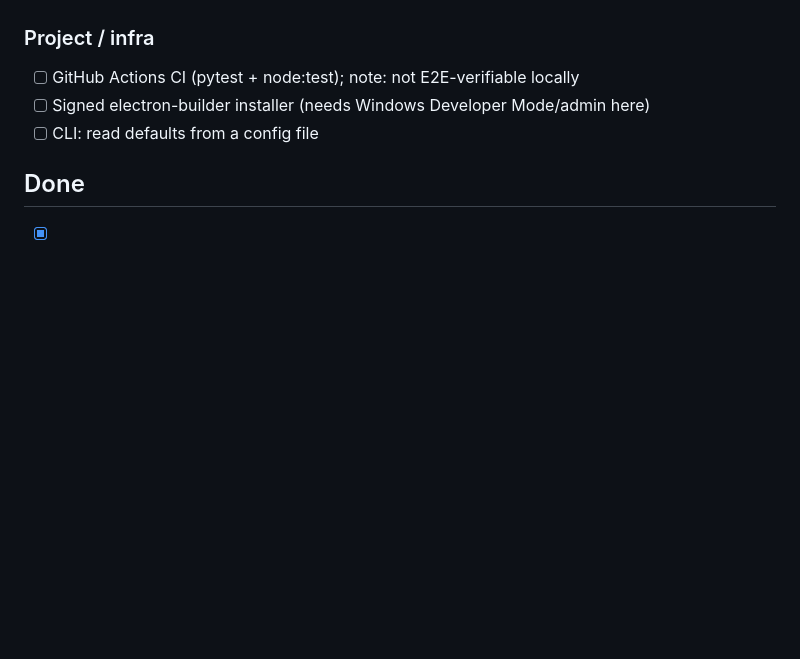
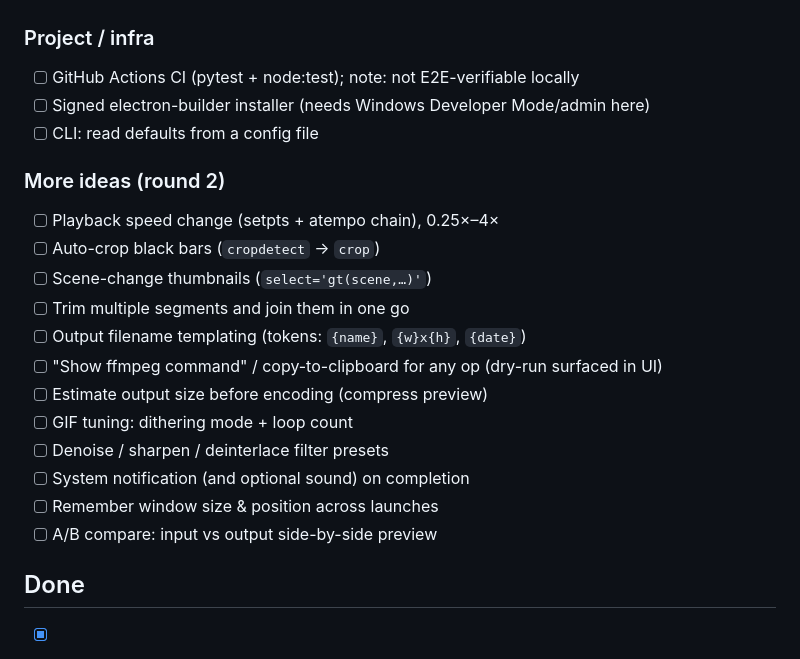
Before and after one commit to virtualhealthcitizen/ffmpeg-util, a Markdown page: todo.md, the part around the change. GitHub-like rendering; blank space fills up the shorter version.

Commit message:
Ideate: add round-2 feature ideas to the backlog
Co-Authored-By: Claude Opus 4.8 <noreply@anthropic.com>

```diff
--- a/todo.md
+++ b/todo.md
@@ -114,6 +114,20 @@ Packaging / tests:
 - [ ] Signed electron-builder installer (needs Windows Developer Mode/admin here)
 - [ ] CLI: read defaults from a config file
 
+### More ideas (round 2)
+- [ ] Playback speed change (setpts + atempo chain), 0.25×–4×
+- [ ] Auto-crop black bars (`cropdetect` → `crop`)
+- [ ] Scene-change thumbnails (`select='gt(scene,…)'`)
+- [ ] Trim multiple segments and join them in one go
+- [ ] Output filename templating (tokens: `{name}`, `{w}x{h}`, `{date}`)
+- [ ] "Show ffmpeg command" / copy-to-clipboard for any op (dry-run surfaced in UI)
+- [ ] Estimate output size before encoding (compress preview)
+- [ ] GIF tuning: dithering mode + loop count
+- [ ] Denoise / sharpen / deinterlace filter presets
+- [ ] System notification (and optional sound) on completion
+- [ ] Remember window size & position across launches
+- [ ] A/B compare: input vs output side-by-side preview
+
 ## Done
 - [x] Create package layout (`ffmpeg_util/`, `tests/`)
 - [x] `pyproject.toml` with console entry point `ffmpeg-util`
```
